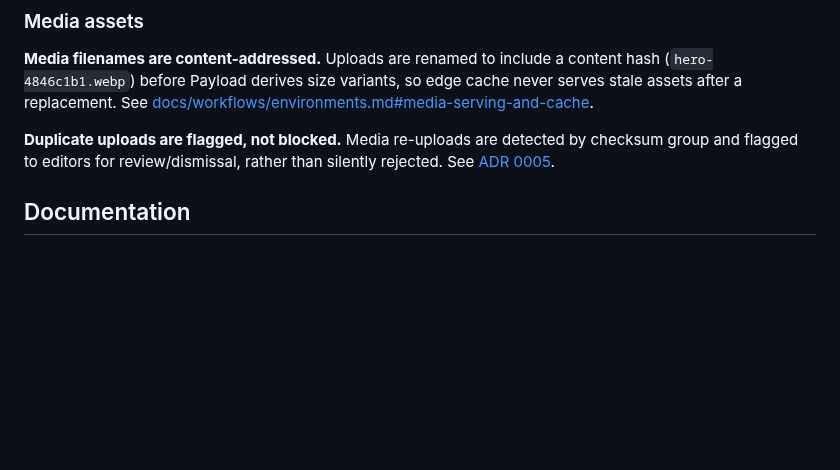
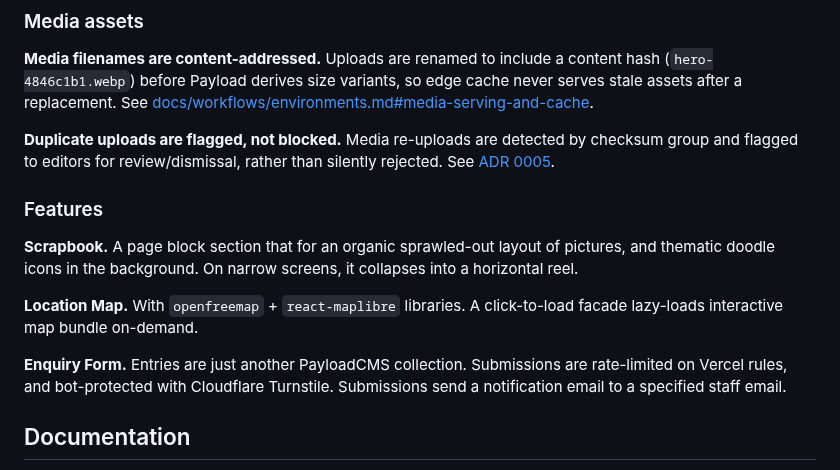
Before and after one commit to chuangcaleb/powerkids-site, a Markdown page: README.md, the part around the change. GitHub-like rendering; blank space fills up the shorter version.

Commit message:
docs: README features

```diff
--- a/README.md
+++ b/README.md
@@ -79,11 +79,13 @@ Git hooks handle formatting on commit, run full verify loop on push.
 
 **Duplicate uploads are flagged, not blocked.** Media re-uploads are detected by checksum group and flagged to editors for review/dismissal, rather than silently rejected. See [ADR 0005](docs/adr/0005-media-duplicate-detection-by-checksum-group.md).
 
-<!-- ### CTA
+### Features
 
-Location Map
+**Scrapbook.** A page block section that for an organic sprawled-out layout of pictures, and thematic doodle icons in the background. On narrow screens, it collapses into a horizontal reel.
 
-Contact Form -->
+**Location Map.** With `openfreemap` + `react-maplibre` libraries. A click-to-load facade lazy-loads interactive map bundle on-demand.
+
+**Enquiry Form.** Entries are just another PayloadCMS collection. Submissions are rate-limited on Vercel rules, and bot-protected with Cloudflare Turnstile. Submissions send a notification email to a specified staff email.
 
 ## Documentation
 
```
